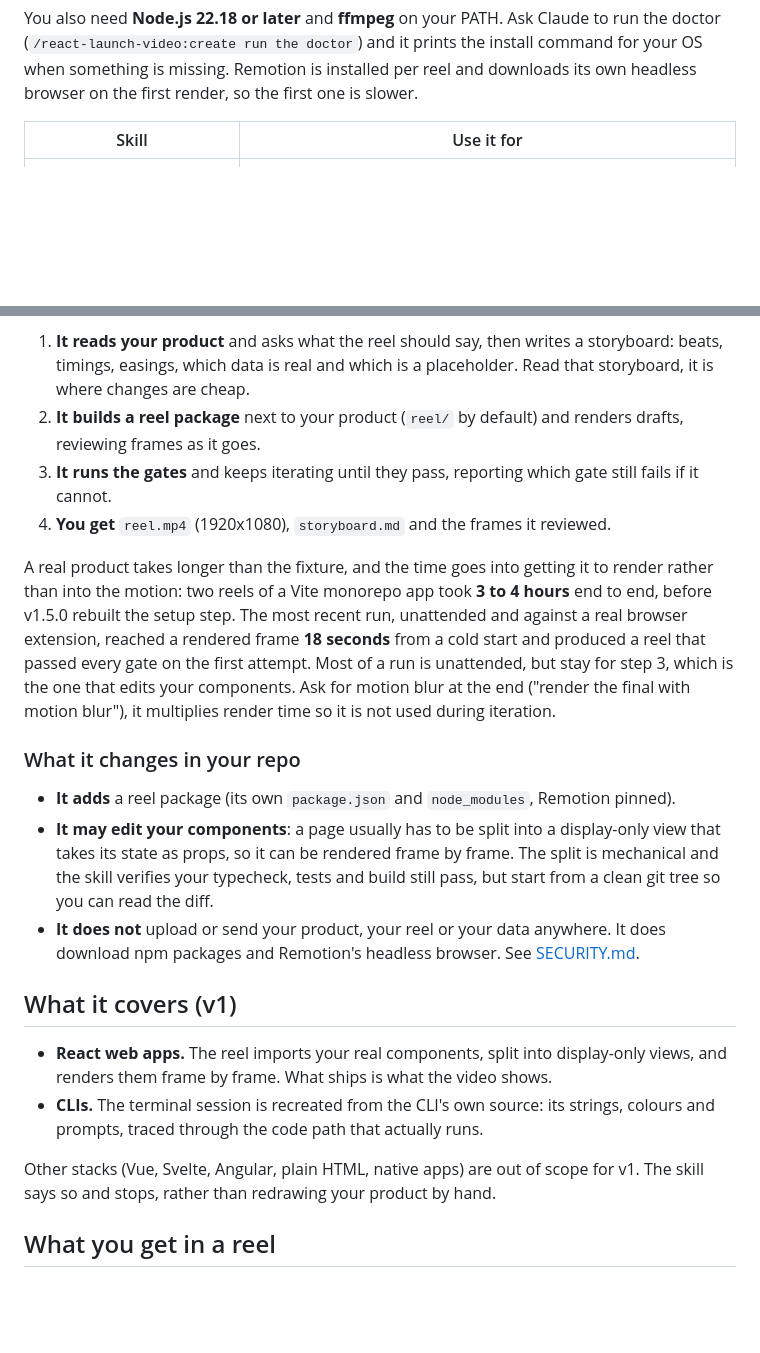
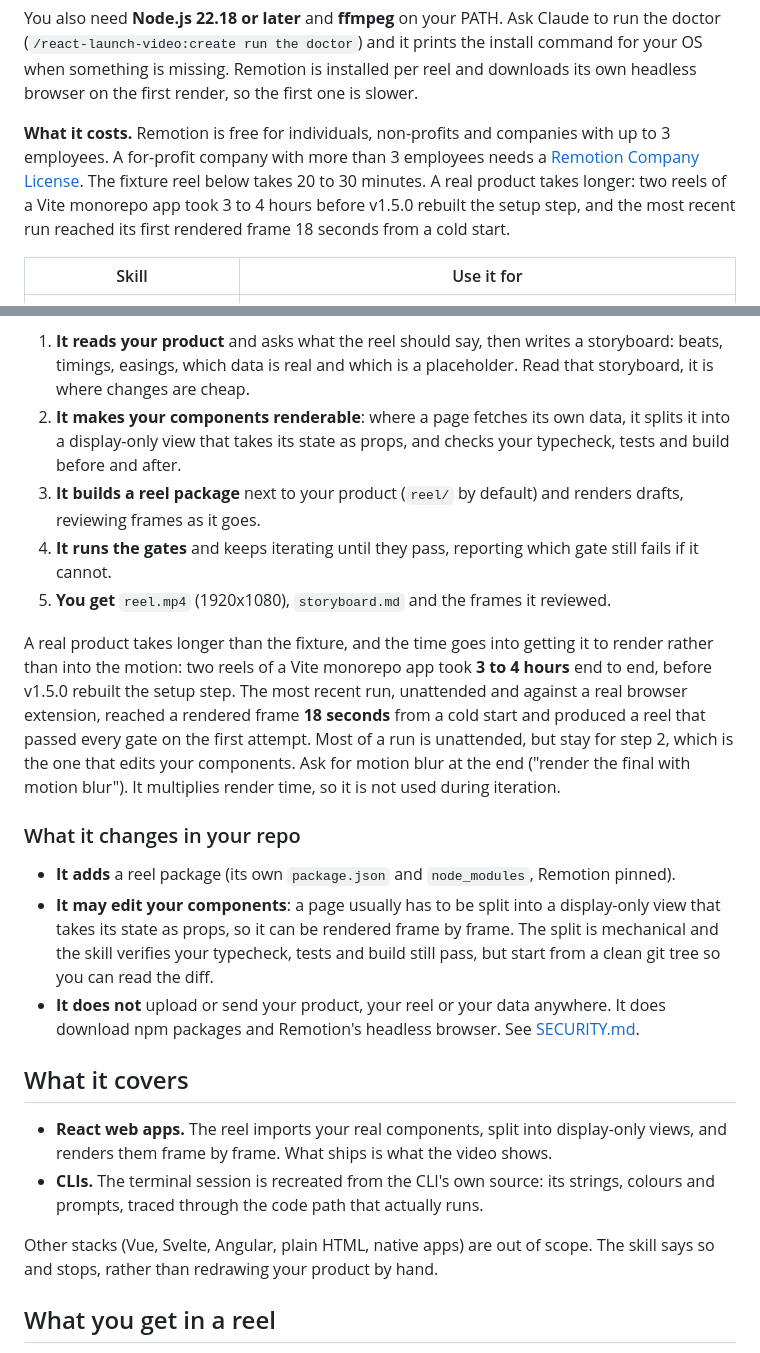
Before and after one commit to wingleung/react-launch-video, a Markdown page: README.md, 2 parts joined by grey strips. Drawn GitHub-style; blank space fills up the shorter version.

Commit message:
docs(readme): cost up front, the split step and the strict gates

```diff
--- a/README.md
+++ b/README.md
@@ -28,6 +28,12 @@ That is `plugin@marketplace`, and both are called `react-launch-video`.
 You also need **Node.js 22.18 or later** and **ffmpeg** on your PATH. Ask Claude to run the doctor
 (`/react-launch-video:create run the doctor`) and it prints the install command for your OS when something is missing.
 Remotion is installed per reel and downloads its own headless browser on the first render, so the first one is slower.
+
+**What it costs.** Remotion is free for individuals, non-profits and companies with up to 3 employees. A for-profit
+company with more than 3 employees needs a
+[Remotion Company License](https://github.com/remotion-dev/remotion/blob/main/LICENSE.md). The fixture reel below takes
+20 to 30 minutes. A real product takes longer: two reels of a Vite monorepo app took 3 to 4 hours before v1.5.0
+rebuilt the setup step, and the most recent run reached its first rendered frame 18 seconds from a cold start.
 
 | Skill                        | Use it for                                                                     |
 | ---------------------------- | ------------------------------------------------------------------------------ |
@@ -68,17 +74,19 @@ What happens next:
 
 1. **It reads your product** and asks what the reel should say, then writes a storyboard: beats, timings, easings,
    which data is real and which is a placeholder. Read that storyboard, it is where changes are cheap.
-2. **It builds a reel package** next to your product (`reel/` by default) and renders drafts, reviewing frames as it
+2. **It makes your components renderable**: where a page fetches its own data, it splits it into a display-only view
+   that takes its state as props, and checks your typecheck, tests and build before and after.
+3. **It builds a reel package** next to your product (`reel/` by default) and renders drafts, reviewing frames as it
    goes.
-3. **It runs the gates** and keeps iterating until they pass, reporting which gate still fails if it cannot.
-4. **You get** `reel.mp4` (1920x1080), `storyboard.md` and the frames it reviewed.
+4. **It runs the gates** and keeps iterating until they pass, reporting which gate still fails if it cannot.
+5. **You get** `reel.mp4` (1920x1080), `storyboard.md` and the frames it reviewed.
 
 A real product takes longer than the fixture, and the time goes into getting it to render rather than into the motion:
 two reels of a Vite monorepo app took **3 to 4 hours** end to end, before v1.5.0 rebuilt the setup step. The most
 recent run, unattended and against a real browser extension, reached a rendered frame **18 seconds** from a cold
 start and produced a reel that passed every gate on the first attempt. Most of a run is unattended, but stay for
-step 3, which is the one that edits your components. Ask for motion blur at the end ("render the final with motion blur"), it
-multiplies render time so it is not used during iteration.
+step 2, which is the one that edits your components. Ask for motion blur at the end ("render the final with motion
+blur"). It multiplies render time, so it is not used during iteration.
 
 ### What it changes in your repo
 
@@ -89,15 +97,15 @@ multiplies render time so it is not used during iteration.
 - **It does not** upload or send your product, your reel or your data anywhere. It does download npm packages and
   Remotion's headless browser. See [SECURITY.md](SECURITY.md).
 
-## What it covers (v1)
+## What it covers
 
 - **React web apps.** The reel imports your real components, split into display-only views, and renders them frame by
   frame. What ships is what the video shows.
 - **CLIs.** The terminal session is recreated from the CLI's own source: its strings, colours and prompts, traced
   through the code path that actually runs.
 
-Other stacks (Vue, Svelte, Angular, plain HTML, native apps) are out of scope for v1. The skill says so and stops, rather than
-redrawing your product by hand.
+Other stacks (Vue, Svelte, Angular, plain HTML, native apps) are out of scope. The skill says so and stops, rather
+than redrawing your product by hand.
 
 ## What you get in a reel
 
```
Also changed, not shown: other parts of README.md (+18 -16 lines).
